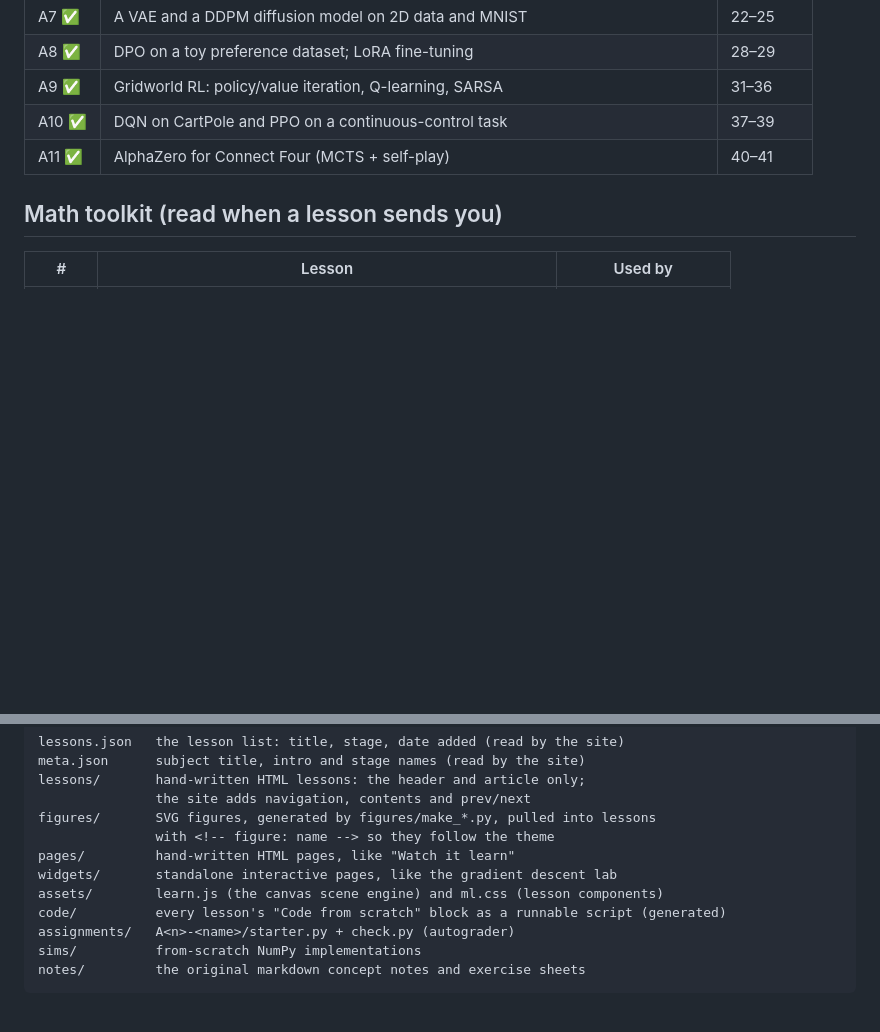
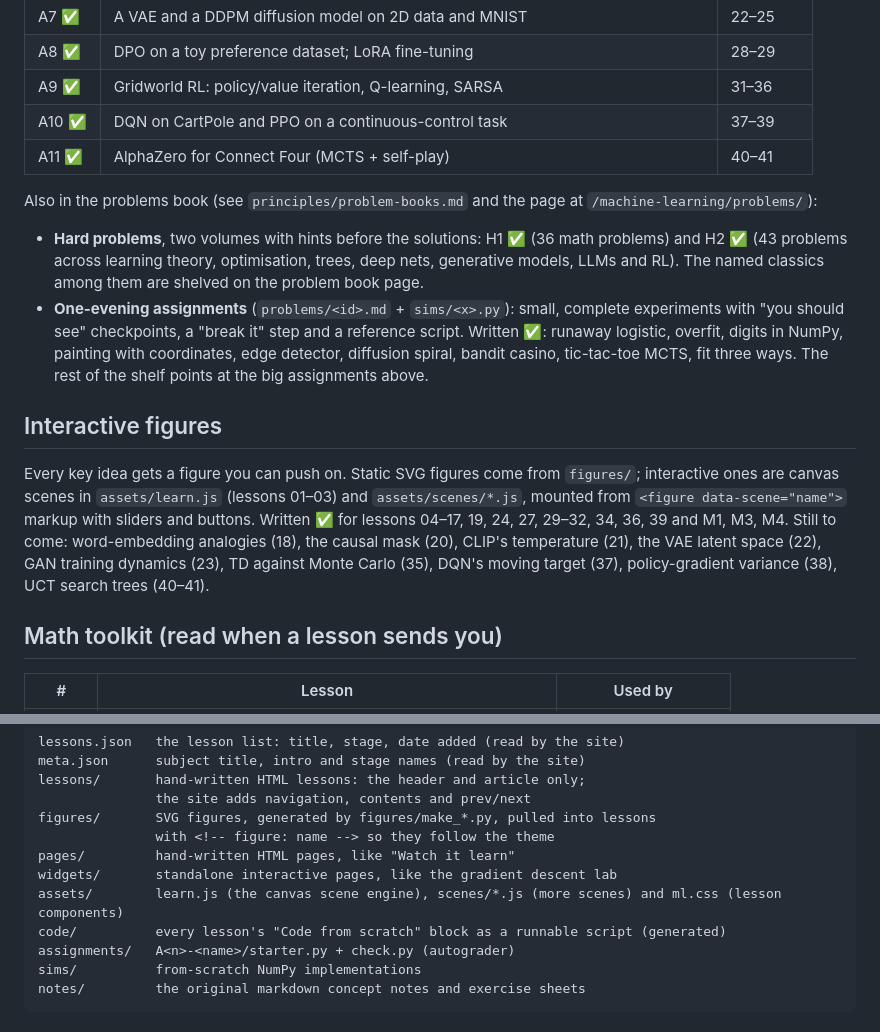
Before and after one commit to bsamanvith/learn, a Markdown page: subjects/machine-learning/PLAN.md, 2 parts joined by grey strips. GitHub-like rendering; blank space fills up the shorter version.

Commit message:
Plan: record the problem book volumes, one-evening assignments and interactive figures
Co-Authored-By: Claude Opus 5.5 (1M context) <noreply@anthropic.com>
Claude-Session: https://claude.ai/code/session_01HjayVcwWiG5BCBgmfMzv1u

```diff
--- a/subjects/machine-learning/PLAN.md
+++ b/subjects/machine-learning/PLAN.md
@@ -131,6 +131,25 @@ Every lesson ends with short exercises and answers. On top of that:
 | A10 ✅ | DQN on CartPole and PPO on a continuous-control task | 37–39 |
 | A11 ✅ | AlphaZero for Connect Four (MCTS + self-play) | 40–41 |
 
+Also in the problems book (see `principles/problem-books.md` and the page at `/machine-learning/problems/`):
+
+- **Hard problems**, two volumes with hints before the solutions: H1 ✅ (36 math problems) and H2 ✅
+  (43 problems across learning theory, optimisation, trees, deep nets, generative models, LLMs and RL).
+  The named classics among them are shelved on the problem book page.
+- **One-evening assignments** (`problems/<id>.md` + `sims/<x>.py`): small, complete experiments with
+  "you should see" checkpoints, a "break it" step and a reference script. Written ✅: runaway logistic,
+  overfit, digits in NumPy, painting with coordinates, edge detector, diffusion spiral, bandit casino,
+  tic-tac-toe MCTS, fit three ways. The rest of the shelf points at the big assignments above.
+
+## Interactive figures
+
+Every key idea gets a figure you can push on. Static SVG figures come from `figures/`; interactive
+ones are canvas scenes in `assets/learn.js` (lessons 01–03) and `assets/scenes/*.js`, mounted from
+`<figure data-scene="name">` markup with sliders and buttons. Written ✅ for lessons 04–17, 19, 24, 27,
+29–32, 34, 36, 39 and M1, M3, M4. Still to come: word-embedding analogies (18), the causal mask (20),
+CLIP's temperature (21), the VAE latent space (22), GAN training dynamics (23), TD against Monte
+Carlo (35), DQN's moving target (37), policy-gradient variance (38), UCT search trees (40–41).
+
 ## Math toolkit (read when a lesson sends you)
 
 | # | Lesson | Used by |
@@ -175,7 +194,7 @@ figures/       SVG figures, generated by figures/make_*.py, pulled into lessons
                with <!-- figure: name --> so they follow the theme
 pages/         hand-written HTML pages, like "Watch it learn"
 widgets/       standalone interactive pages, like the gradient descent lab
-assets/        learn.js (the canvas scene engine) and ml.css (lesson components)
+assets/        learn.js (the canvas scene engine), scenes/*.js (more scenes) and ml.css (lesson components)
 code/          every lesson's "Code from scratch" block as a runnable script (generated)
 assignments/   A<n>-<name>/starter.py + check.py (autograder)
 sims/          from-scratch NumPy implementations
```
